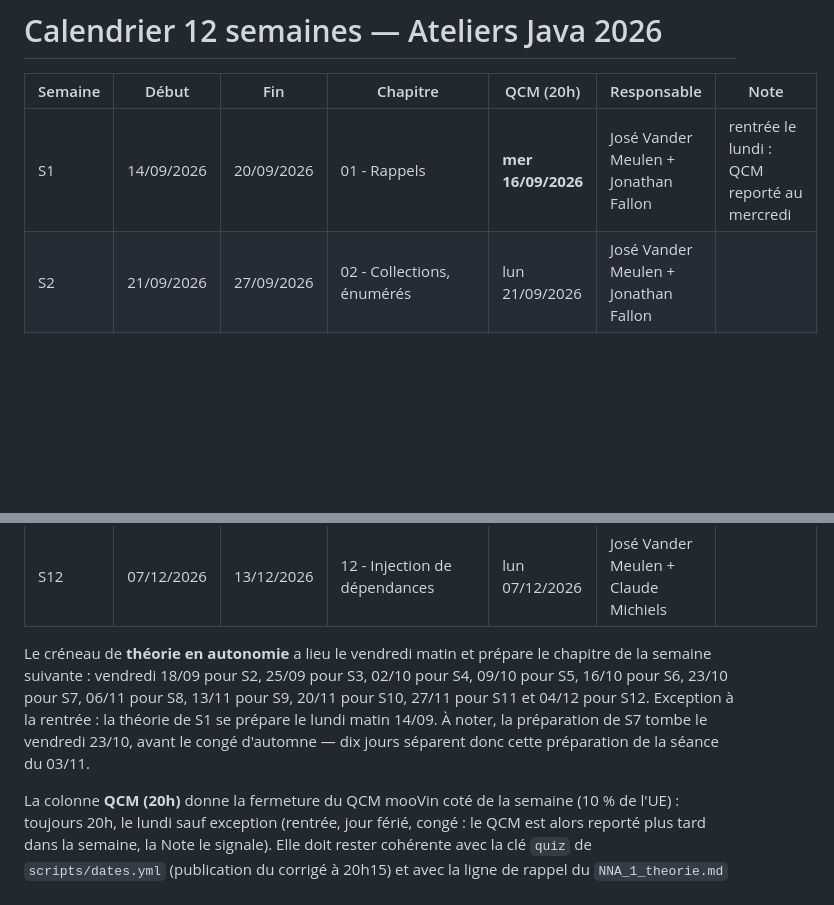
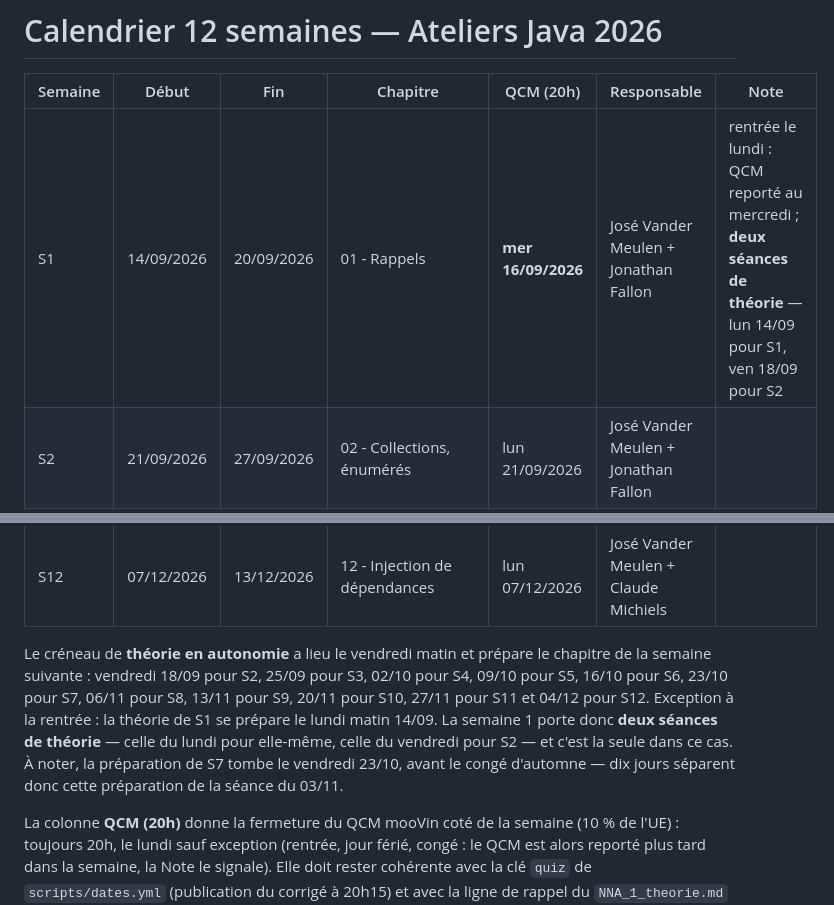
Before and after one commit to josevandermeulen/2026_BINV2130_PJA, a Markdown page: 00-calendrier.md, 2 parts joined by grey strips. Drawn GitHub-style; blank space fills up the shorter version.

Commit message:
Publication automatique

```diff
--- a/00-calendrier.md
+++ b/00-calendrier.md
@@ -2,7 +2,7 @@
 
 | Semaine | Début | Fin | Chapitre | QCM (20h) | Responsable | Note |
 |---|---|---|---|---|---|---|
-| S1 | 14/09/2026 | 20/09/2026 | 01 - Rappels | **mer 16/09/2026** | José Vander Meulen + Jonathan Fallon | rentrée le lundi : QCM reporté au mercredi |
+| S1 | 14/09/2026 | 20/09/2026 | 01 - Rappels | **mer 16/09/2026** | José Vander Meulen + Jonathan Fallon | rentrée le lundi : QCM reporté au mercredi ; **deux séances de théorie** — lun 14/09 pour S1, ven 18/09 pour S2 |
 | S2 | 21/09/2026 | 27/09/2026 | 02 - Collections, énumérés | lun 21/09/2026 | José Vander Meulen + Jonathan Fallon | |
 | S3 | 28/09/2026 | 04/10/2026 | 03 - JUnit | lun 28/09/2026 | José Vander Meulen + Claude Michiels | |
 | S4 | 05/10/2026 | 11/10/2026 | 04 - TDD | lun 05/10/2026 | José Vander Meulen + Claude Michiels | |
@@ -16,7 +16,7 @@
 | S11 | 30/11/2026 | 06/12/2026 | 11 - Introspection | lun 30/11/2026 | José Vander Meulen + Jonathan Fallon | |
 | S12 | 07/12/2026 | 13/12/2026 | 12 - Injection de dépendances | lun 07/12/2026 | José Vander Meulen + Claude Michiels | |
 
-Le créneau de **théorie en autonomie** a lieu le vendredi matin et prépare le chapitre de la semaine suivante : vendredi 18/09 pour S2, 25/09 pour S3, 02/10 pour S4, 09/10 pour S5, 16/10 pour S6, 23/10 pour S7, 06/11 pour S8, 13/11 pour S9, 20/11 pour S10, 27/11 pour S11 et 04/12 pour S12. Exception à la rentrée : la théorie de S1 se prépare le lundi matin 14/09. À noter, la préparation de S7 tombe le vendredi 23/10, avant le congé d'automne — dix jours séparent donc cette préparation de la séance du 03/11.
+Le créneau de **théorie en autonomie** a lieu le vendredi matin et prépare le chapitre de la semaine suivante : vendredi 18/09 pour S2, 25/09 pour S3, 02/10 pour S4, 09/10 pour S5, 16/10 pour S6, 23/10 pour S7, 06/11 pour S8, 13/11 pour S9, 20/11 pour S10, 27/11 pour S11 et 04/12 pour S12. Exception à la rentrée : la théorie de S1 se prépare le lundi matin 14/09. La semaine 1 porte donc **deux séances de théorie** — celle du lundi pour elle-même, celle du vendredi pour S2 — et c'est la seule dans ce cas. À noter, la préparation de S7 tombe le vendredi 23/10, avant le congé d'automne — dix jours séparent donc cette préparation de la séance du 03/11.
 
 La colonne **QCM (20h)** donne la fermeture du QCM mooVin coté de la semaine (10 % de l'UE) : toujours 20h, le lundi sauf exception (rentrée, jour férié, congé : le QCM est alors reporté plus tard dans la semaine, la Note le signale). Elle doit rester cohérente avec la clé `quiz` de `scripts/dates.yml` (publication du corrigé à 20h15) et avec la ligne de rappel du `NNA_1_theorie.md` de la partie 1.
 
```
